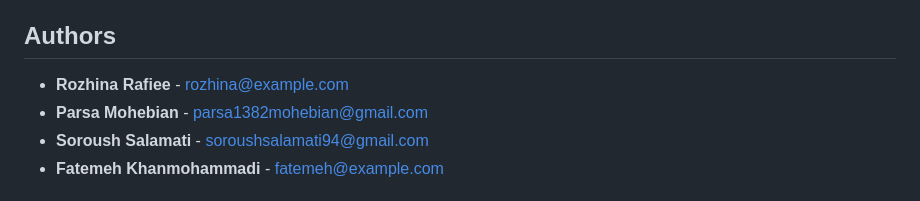
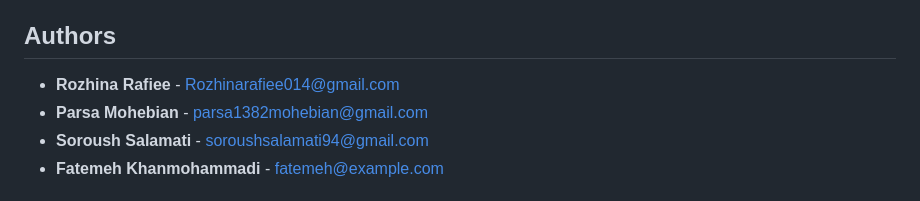
Before and after one commit to parsamhb82/snapp_logistic, a Markdown page: README.md, the part around the change. Drawn GitHub-style.

Commit message:
email set

```diff
--- a/README.md
+++ b/README.md
@@ -76,8 +76,8 @@ The project follows the Model-View-Template (MVT) pattern of Django. The main co
 
 
 ## Authors
-- **Rozhina Rafiee** - [rozhina@example.com](mailto:rozhina@example.com)
-- **Parsa Mohebian** - [parsa1382mohebian@gmail.com](mailto:parsa@example.com)
+- **Rozhina Rafiee** - [Rozhinarafiee014@gmail.com](mailtoRozhinarafiee014@gmail.com)
+- **Parsa Mohebian** - [parsa1382mohebian@gmail.com](mailto:parsa1382mohebian@gmail.com)
 - **Soroush Salamati** - [soroushsalamati94@gmail.com](soroushsalamati94@gmail.com)
 - **Fatemeh Khanmohammadi** - [fatemeh@example.com](mailto:fatemeh@example.com)
 
```
